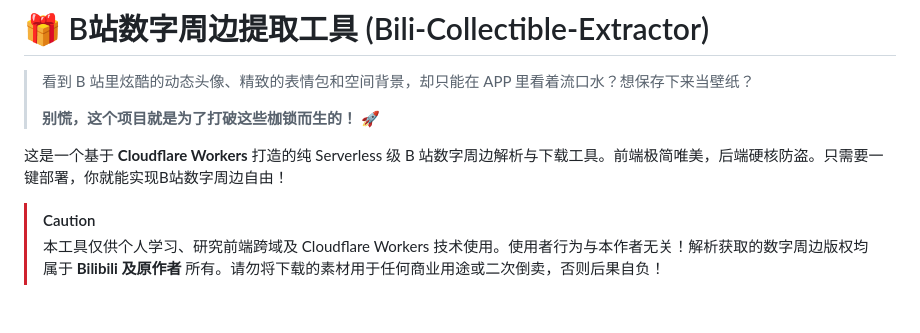
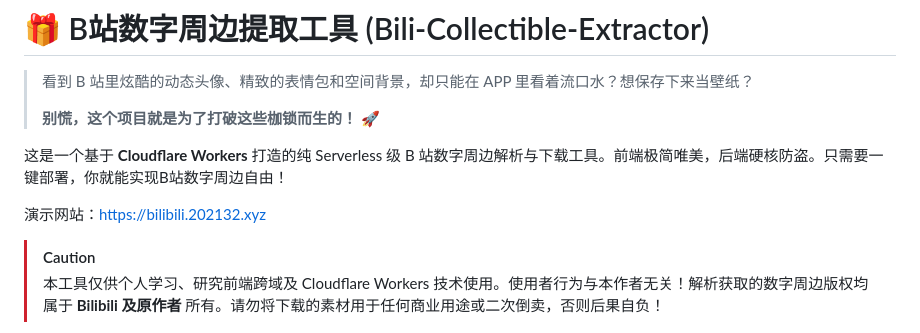
Before and after one commit to Iskongkongyo/BiliBiliDigitalResource, a Markdown page: README.md, the part around the change. Drawn GitHub-style; blank space fills up the shorter version.

Commit message:
Update README with demo link and usage caution
Added a demo website link and a caution note regarding usage rights.

```diff
--- a/README.md
+++ b/README.md
@@ -5,6 +5,8 @@
 > **别慌，这个项目就是为了打破这些枷锁而生的！** 🚀
 
 这是一个基于 **Cloudflare Workers** 打造的纯 Serverless 级 B 站数字周边解析与下载工具。前端极简唯美，后端硬核防盗。只需要一键部署，你就能实现B站数字周边自由！
+
+演示网站：[https://bilibili.202132.xyz](https://bilibili.202132.xyz)
 
 > [!CAUTION]
 >
```
